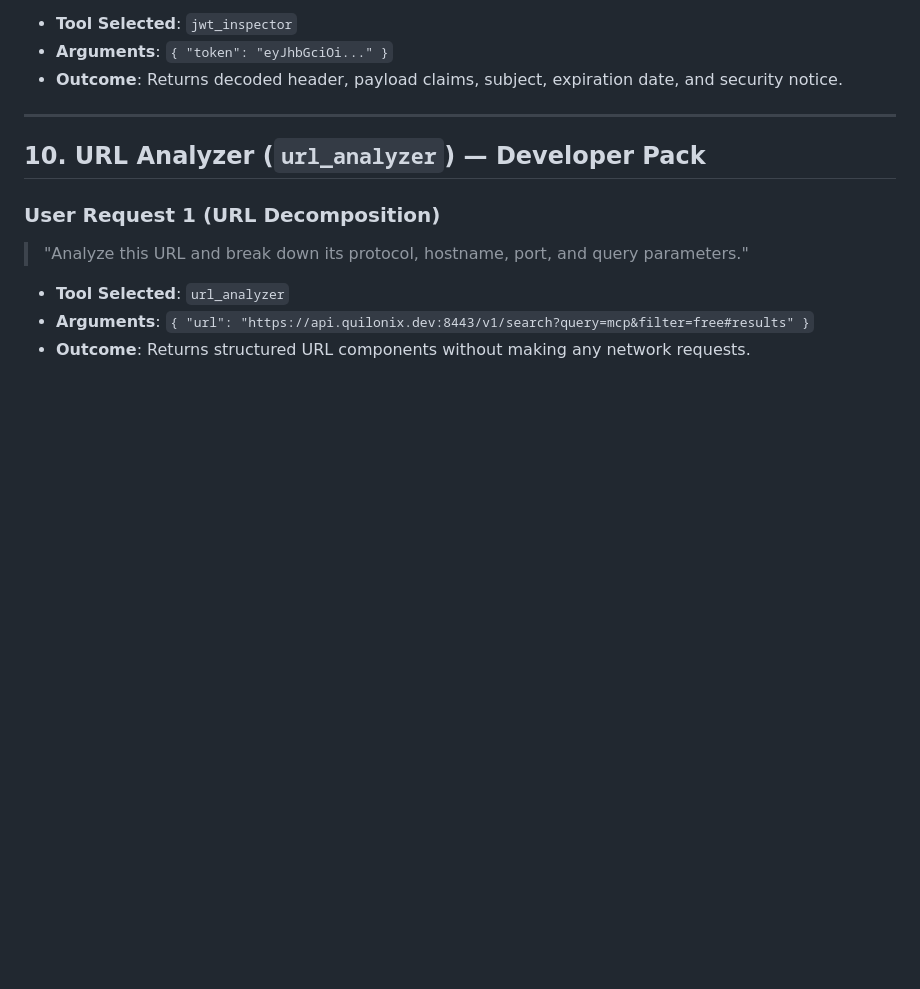
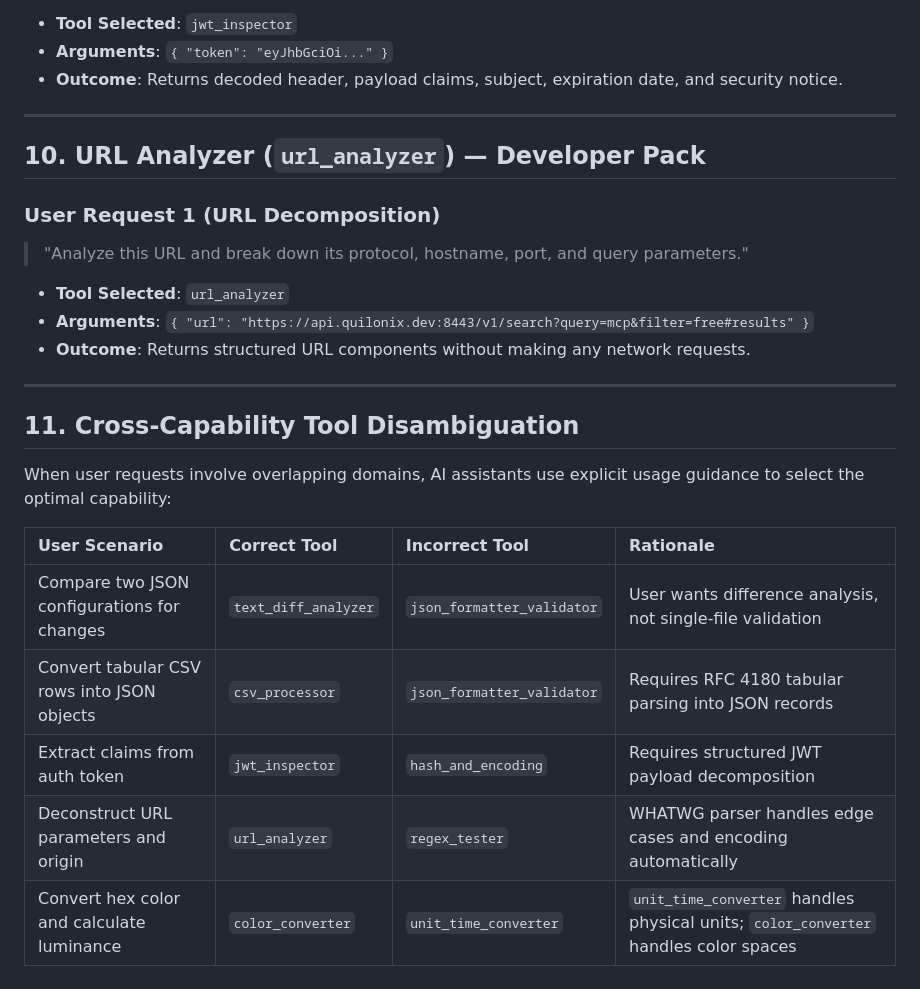
Before and after one commit to Manvanth-Gowda-M/everything.free-ai-plugins, a Markdown page: docs/golden-prompts.md, the part around the change. Drawn GitHub-style; blank space fills up the shorter version.

```diff
--- a/docs/golden-prompts.md
+++ b/docs/golden-prompts.md
@@ -164,3 +164,17 @@ id,name,age,active
 * **Tool Selected**: `url_analyzer`
 * **Arguments**: `{ "url": "https://api.quilonix.dev:8443/v1/search?query=mcp&filter=free#results" }`
 * **Outcome**: Returns structured URL components without making any network requests.
+
+---
+
+## 11. Cross-Capability Tool Disambiguation
+
+When user requests involve overlapping domains, AI assistants use explicit usage guidance to select the optimal capability:
+
+| User Scenario | Correct Tool | Incorrect Tool | Rationale |
+| :--- | :--- | :--- | :--- |
+| Compare two JSON configurations for changes | `text_diff_analyzer` | `json_formatter_validator` | User wants difference analysis, not single-file validation |
+| Convert tabular CSV rows into JSON objects | `csv_processor` | `json_formatter_validator` | Requires RFC 4180 tabular parsing into JSON records |
+| Extract claims from auth token | `jwt_inspector` | `hash_and_encoding` | Requires structured JWT payload decomposition |
+| Deconstruct URL parameters and origin | `url_analyzer` | `regex_tester` | WHATWG parser handles edge cases and encoding automatically |
+| Convert hex color and calculate luminance | `color_converter` | `unit_time_converter` | `unit_time_converter` handles physical units; `color_converter` handles color spaces |
```
Also changed, not shown: README.md (+2 -1 lines).
